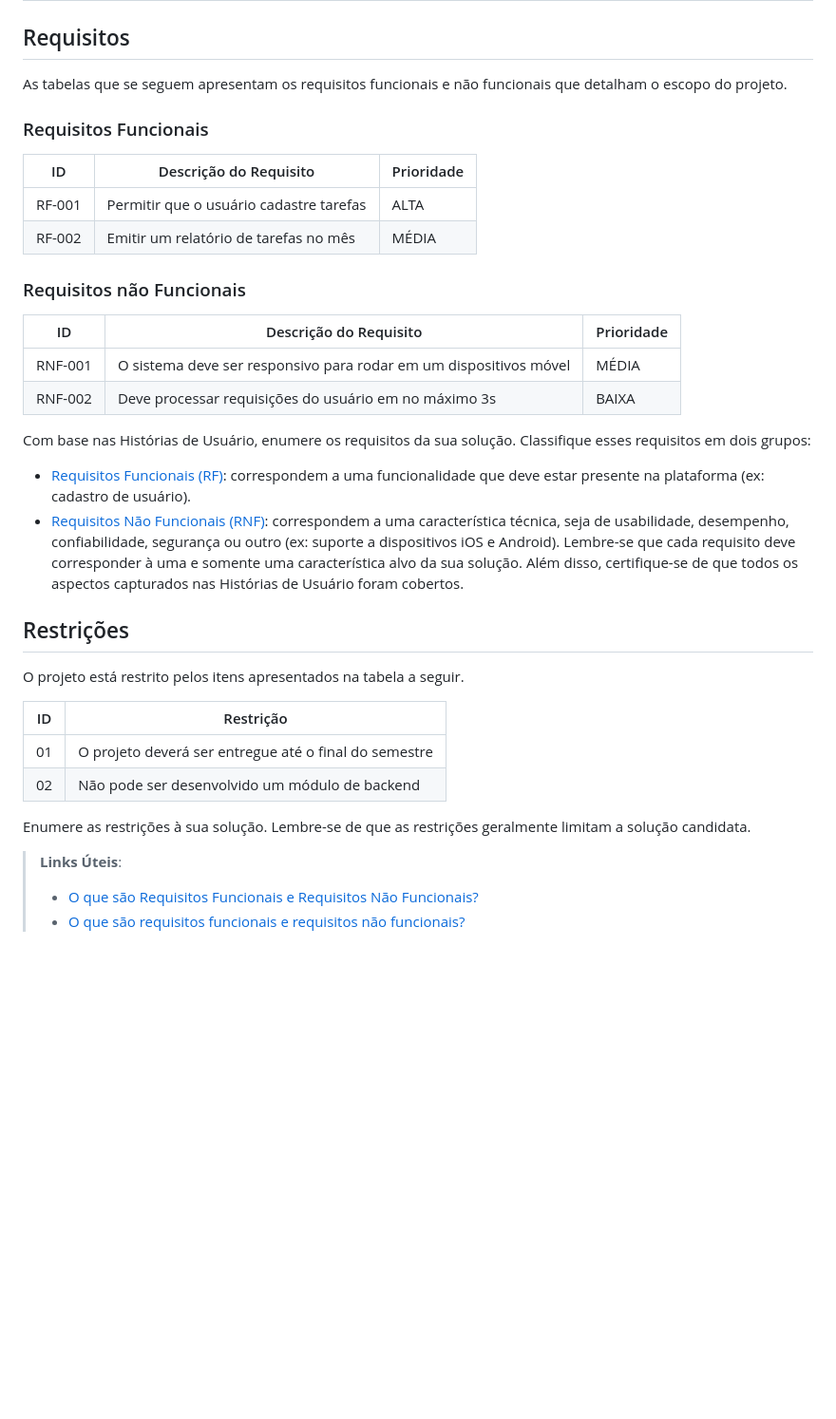
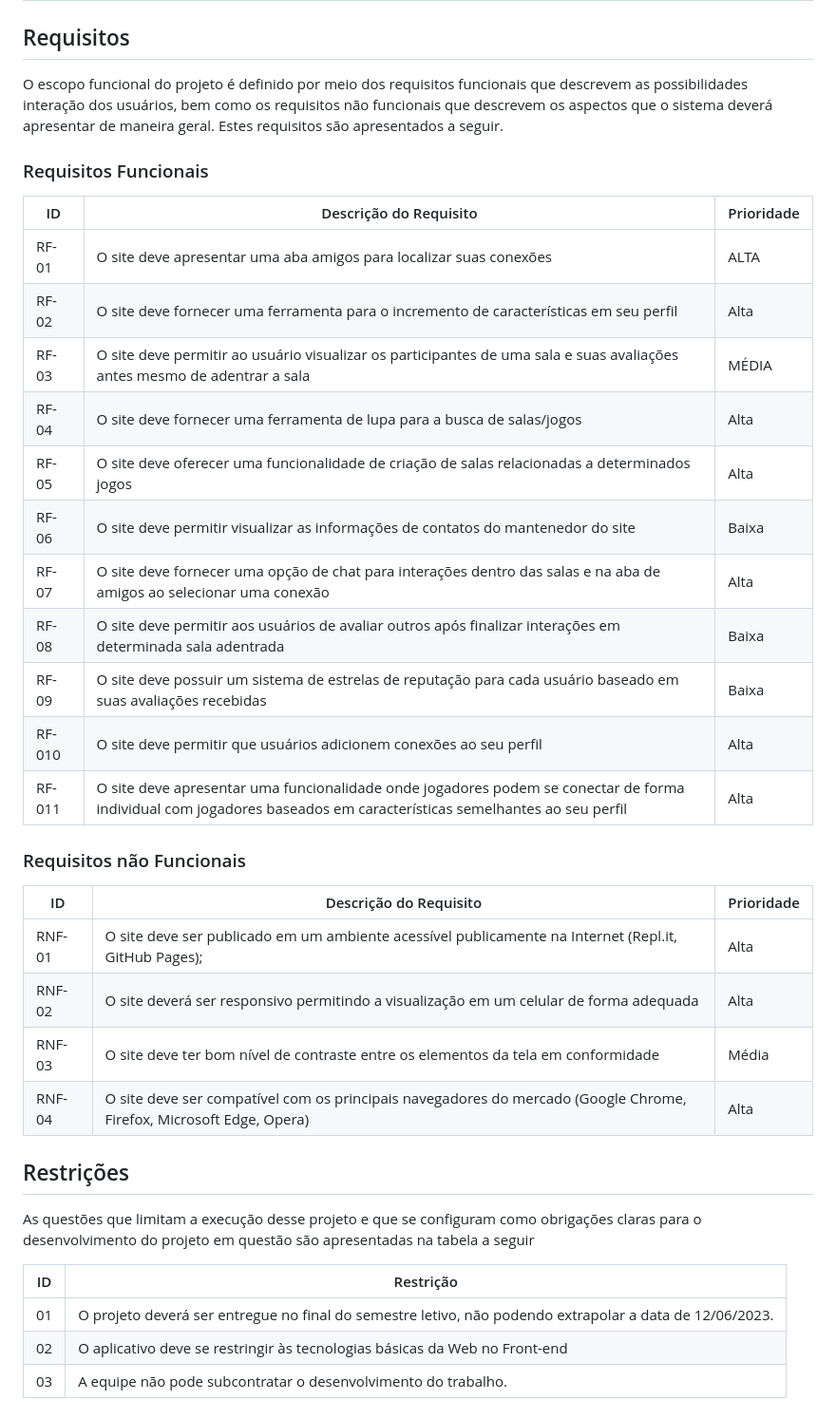
Before and after one commit to ICEI-PUC-Minas-PMV-ADS/pmv-ads-2023-1-e1-proj-web-t17-time3-proj-lobbyin, a Markdown page: docs/02-Especificação do Projeto.md, the part around the change. Shown at 95% size. GitHub-like rendering; blank space fills up the shorter version.

Commit message:
Atualização do conteúdo Especificações do Projeto

```diff
--- a/docs/02-Especificação do Projeto.md
+++ b/docs/02-Especificação do Projeto.md
@@ -69,50 +69,42 @@ A partir da compreensão do dia a dia das personas identificadas para o projeto,
 
 ## Requisitos
 
-As tabelas que se seguem apresentam os requisitos funcionais e não funcionais que detalham o escopo do projeto.
+O escopo funcional do projeto é definido por meio dos requisitos funcionais que descrevem as possibilidades interação dos usuários, bem como os requisitos não funcionais que descrevem os aspectos que o sistema deverá apresentar de maneira geral. Estes requisitos são apresentados a seguir.
 
 ### Requisitos Funcionais
 
 |ID    | Descrição do Requisito  | Prioridade |
 |------|-----------------------------------------|----|
-|RF-001| Permitir que o usuário cadastre tarefas | ALTA |
-|RF-002| Emitir um relatório de tarefas no mês   | MÉDIA |
+|RF-01 | O site deve apresentar uma aba amigos para localizar suas conexões  | ALTA |
+|RF-02 | O site deve fornecer uma ferramenta para o incremento de características em seu perfil    | Alta |
+|RF-03 | O site deve permitir ao usuário visualizar os participantes de uma sala e suas avaliações antes mesmo de adentrar a sala    | MÉDIA |
+|RF-04 | O site deve fornecer uma ferramenta de lupa para a busca de salas/jogos   | Alta |
+|RF-05 | O site deve oferecer uma funcionalidade de criação de salas relacionadas a determinados jogos   | Alta |
+|RF-06 | O site deve permitir visualizar as informações de contatos do mantenedor do site   | Baixa |
+|RF-07 | O site deve fornecer uma opção de chat para interações dentro das salas e na aba de amigos ao selecionar uma conexão    | Alta |
+|RF-08 | O site deve permitir aos usuários de avaliar outros após finalizar interações em determinada sala adentrada   | Baixa |
+|RF-09 | O site deve possuir um sistema de estrelas de reputação para cada usuário baseado em suas avaliações recebidas   | Baixa |
+|RF-010| O site deve permitir que usuários adicionem conexões ao seu perfil   | Alta |
+|RF-011| O site deve apresentar uma funcionalidade onde jogadores podem se conectar de forma individual com jogadores baseados em características semelhantes ao seu perfil | Alta |
+
 
 
 ### Requisitos não Funcionais
 
 |ID     | Descrição do Requisito  |Prioridade |
 |-------|-------------------------|----|
-|RNF-001| O sistema deve ser responsivo para rodar em um dispositivos móvel | MÉDIA |
-|RNF-002| Deve processar requisições do usuário em no máximo 3s |  BAIXA |
+|RNF-01| O site deve ser publicado em um ambiente acessível publicamente na Internet (Repl.it, GitHub Pages); | Alta |
+|RNF-02| O site deverá ser responsivo permitindo a visualização em um celular de forma adequada |  Alta |
+|RNF-03| O site deve ter bom nível de contraste entre os elementos da tela em conformidade |  Média |
+|RNF-04| O site deve ser compatível com os principais navegadores do mercado (Google Chrome, Firefox, Microsoft Edge, Opera)  |  Alta |
 
-Com base nas Histórias de Usuário, enumere os requisitos da sua solução. Classifique esses requisitos em dois grupos:
-
-- [Requisitos Funcionais
- (RF)](https://pt.wikipedia.org/wiki/Requisito_funcional):
- correspondem a uma funcionalidade que deve estar presente na
-  plataforma (ex: cadastro de usuário).
-- [Requisitos Não Funcionais
-  (RNF)](https://pt.wikipedia.org/wiki/Requisito_n%C3%A3o_funcional):
-  correspondem a uma característica técnica, seja de usabilidade,
-  desempenho, confiabilidade, segurança ou outro (ex: suporte a
-  dispositivos iOS e Android).
-Lembre-se que cada requisito deve corresponder à uma e somente uma
-característica alvo da sua solução. Além disso, certifique-se de que
-todos os aspectos capturados nas Histórias de Usuário foram cobertos.
 
 ## Restrições
 
-O projeto está restrito pelos itens apresentados na tabela a seguir.
+As questões que limitam a execução desse projeto e que se configuram como obrigações claras para o desenvolvimento do projeto em questão são apresentadas na tabela a seguir
 
 |ID| Restrição                                             |
 |--|-------------------------------------------------------|
-|01| O projeto deverá ser entregue até o final do semestre |
-|02| Não pode ser desenvolvido um módulo de backend        |
-
-
-Enumere as restrições à sua solução. Lembre-se de que as restrições geralmente limitam a solução candidata.
-
-> **Links Úteis**:
-> - [O que são Requisitos Funcionais e Requisitos Não Funcionais?](https://codificar.com.br/requisitos-funcionais-nao-funcionais/)
-> - [O que são requisitos funcionais e requisitos não funcionais?](https://analisederequisitos.com.br/requisitos-funcionais-e-requisitos-nao-funcionais-o-que-sao/)
+|01| O projeto deverá ser entregue no final do semestre letivo, não podendo extrapolar a data de 12/06/2023.  |
+|02| O aplicativo deve se restringir às tecnologias básicas da Web no Front-end  |
+|03| A equipe não pode subcontratar o desenvolvimento do trabalho.  |
```
